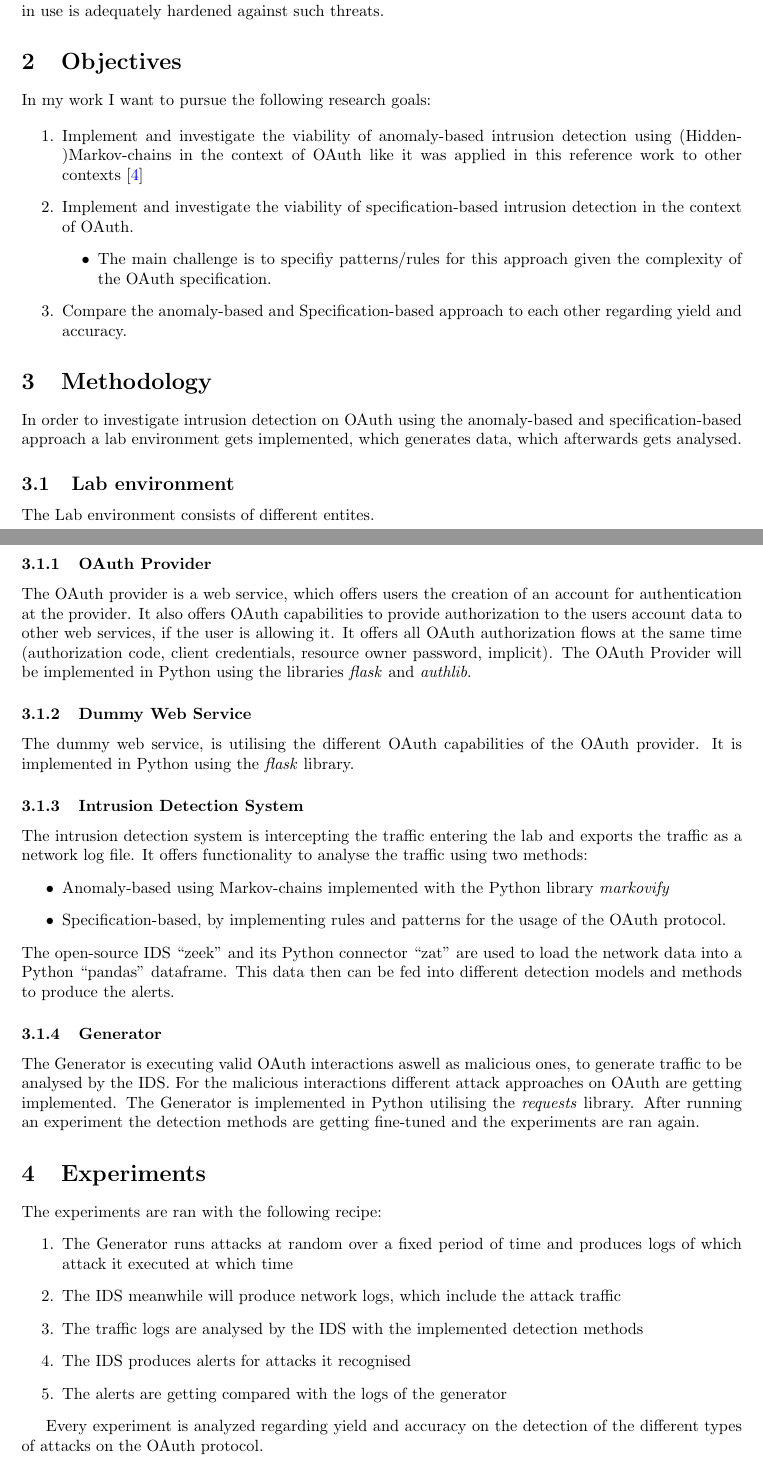
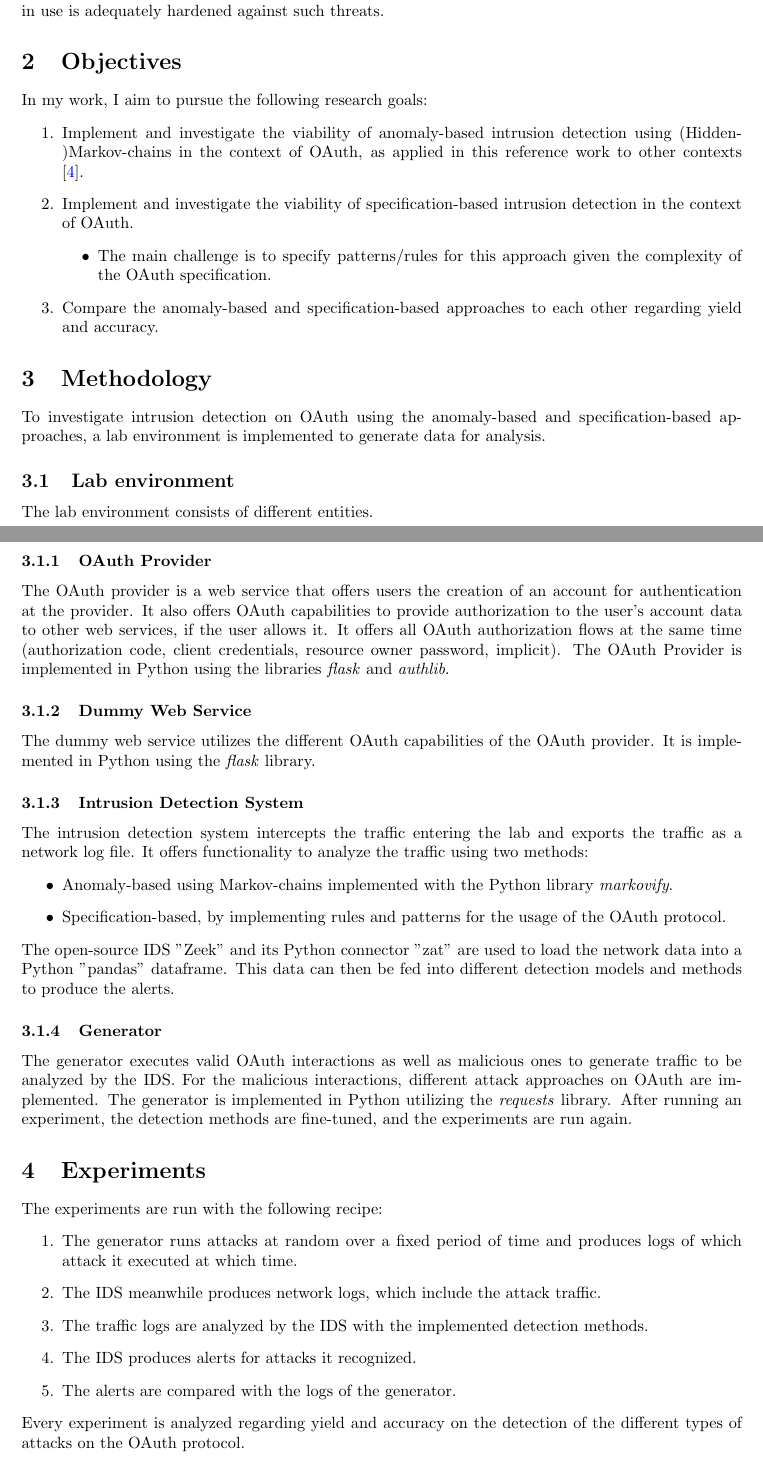
Before and after one commit to fnehmer/master-thesis, a LaTeX document (expose/expose.tex): two parts of pages 1 and 2 of 3, joined at a grey line, cut so that both start at the same text. Compiled offline with pdfLaTeX.

Commit message:
Improve general language and structure of the document

```diff
--- a/expose/expose.tex
+++ b/expose/expose.tex
@@ -23,51 +23,40 @@
 The OAuth 2.0 protocol \cite{rfc6749} (referred to as OAuth) is widely used in various contexts, such as social logins, single sign-on services for companies, and sharing specific resources for mobile apps like calendars. All these contexts share a common feature: they involve accessing sensitive data. Consequently, it is crucial that the authentication and authorization mechanisms provided by the OAuth standard are securely implemented. Unfortunately, experience has shown that this is often not the case \cite{Li2019}. The OAuth standard offers a range of possibilities for different use cases, making the implementation of OAuth for a specific use case a complex task, and misconfigurations may occur. Attackers attempt to exploit these misconfigurations by misusing the OAuth protocol in malicious ways. To detect such attacks, intrusion detection systems can be employed to analyze network traffic in real-time through flow analysis or packet inspection \cite{Liu2019}. This approach offers at least two benefits: first, it enables the detection of attacks, preventing further exploitation; second, it facilitates the gathering of intelligence on the attacks, allowing for the validation of whether the current implementation of the OAuth service in use is adequately hardened against such threats.
 
 \section{Objectives}
-In my work I want to pursue the following research goals:
-
+In my work, I aim to pursue the following research goals:
 \begin{enumerate}
-    \item Implement and investigate the viability of anomaly-based intrusion detection using (Hidden-)Markov-chains in the context of OAuth like it was applied in this reference work to other contexts \cite{sperotto2011}
+\item Implement and investigate the viability of anomaly-based intrusion detection using (Hidden-)Markov-chains in the context of OAuth, as applied in this reference work to other contexts \cite{sperotto2011}.
 \item Implement and investigate the viability of specification-based intrusion detection in the context of OAuth.
 \begin{itemize}
-        \item The main challenge is to specifiy patterns/rules for this approach given the complexity of the OAuth specification.
+\item The main challenge is to specify patterns/rules for this approach given the complexity of the OAuth specification.
 \end{itemize}
-    \item Compare the anomaly-based and Specification-based approach to each other regarding yield and accuracy.
+\item Compare the anomaly-based and specification-based approaches to each other regarding yield and accuracy.
 \end{enumerate}
-
-
 \section{Methodology}
-In order to investigate intrusion detection on OAuth using the anomaly-based and specification-based approach a lab environment gets implemented, which generates data, which afterwards gets analysed.
+To investigate intrusion detection on OAuth using the anomaly-based and specification-based approaches, a lab environment is implemented to generate data for analysis.
 \subsection{Lab environment}
-The Lab environment consists of different entites.
-
+The lab environment consists of different entities.
 \subsubsection{OAuth Provider}
-The OAuth provider is a web service, which offers users the creation of an account for authentication at the provider. It also offers OAuth capabilities to provide authorization to the users account data to other web services, if the user is allowing it. It offers all OAuth authorization flows at the same time (authorization code, client credentials, resource owner password, implicit). The OAuth Provider will be implemented in Python using the libraries \emph{flask} and \emph{authlib}.
-
+The OAuth provider is a web service that offers users the creation of an account for authentication at the provider. It also offers OAuth capabilities to provide authorization to the user's account data to other web services, if the user allows it. It offers all OAuth authorization flows at the same time (authorization code, client credentials, resource owner password, implicit). The OAuth Provider is implemented in Python using the libraries \emph{flask} and \emph{authlib}.
 \subsubsection{Dummy Web Service}
-The dummy web service, is utilising the different OAuth capabilities of the OAuth provider. It is implemented in Python using the \emph{flask} library.
-
+The dummy web service utilizes the different OAuth capabilities of the OAuth provider. It is implemented in Python using the \emph{flask} library.
 \subsubsection{Intrusion Detection System}
-The intrusion detection system is intercepting the traffic entering the lab and exports the traffic as a network log file. It offers functionality to analyse the traffic using two methods:
+The intrusion detection system intercepts the traffic entering the lab and exports the traffic as a network log file. It offers functionality to analyze the traffic using two methods:
 \begin{itemize}
-    \item Anomaly-based using Markov-chains implemented with the Python library \emph{markovify}
+\item Anomaly-based using Markov-chains implemented with the Python library \emph{markovify}.
 \item Specification-based, by implementing rules and patterns for the usage of the OAuth protocol.
 \end{itemize}
-The open-source IDS ``zeek'' and its Python connector ``zat'' are used to load the network data into a Python ``pandas'' dataframe. This data then can be fed into different detection models and methods to produce the alerts.
-
+The open-source IDS "Zeek" and its Python connector "zat" are used to load the network data into a Python "pandas" dataframe. This data can then be fed into different detection models and methods to produce the alerts.
 \subsubsection{Generator}
-The Generator is executing valid OAuth interactions aswell as malicious ones, to generate traffic to be analysed by the IDS. For the malicious interactions different attack approaches on OAuth are getting implemented. The Generator is implemented in Python utilising the \emph{requests} library. After running an experiment the detection methods are getting fine-tuned and the experiments are ran again.
-
-
+The generator executes valid OAuth interactions as well as malicious ones to generate traffic to be analyzed by the IDS. For the malicious interactions, different attack approaches on OAuth are implemented. The generator is implemented in Python utilizing the \emph{requests} library. After running an experiment, the detection methods are fine-tuned, and the experiments are run again.
 \section{Experiments}
-The experiments are ran with the following recipe:
+The experiments are run with the following recipe:
 \begin{enumerate}
-    \item The Generator runs attacks at random over a fixed period of time and produces logs of which attack it executed at which time
-    \item The IDS meanwhile will produce network logs, which include the attack traffic
-    \item The traffic logs are analysed by the IDS with the implemented detection methods
-    \item The IDS produces alerts for attacks it recognised
-    \item The alerts are getting compared with the logs of the generator
+\item The generator runs attacks at random over a fixed period of time and produces logs of which attack it executed at which time.
+\item The IDS meanwhile produces network logs, which include the attack traffic.
+\item The traffic logs are analyzed by the IDS with the implemented detection methods.
+\item The IDS produces alerts for attacks it recognized.
+\item The alerts are compared with the logs of the generator.
 \end{enumerate}
-
 Every experiment is analyzed regarding yield and accuracy on the detection of the different types of attacks on the OAuth protocol.
-
 \section{Novelty}
@@ -77,8 +65,6 @@ The novelty is to contribute to the field of context aware intrusion detection,
 \item A suitable method to better detect attacks on OAuth in networks.
 \item Data on how well different anomaly-based and specification-based detection methods for attacks on OAuth perform.
 \end{itemize}
-
 \bibliographystyle{acm}
 \bibliography{sample}
-
 \end{document}
```
Also changed, not shown: expose/expose.pdf, expose/expose.tex (3 more changed lines). Lines whose indentation alone changed are shown as unchanged.
